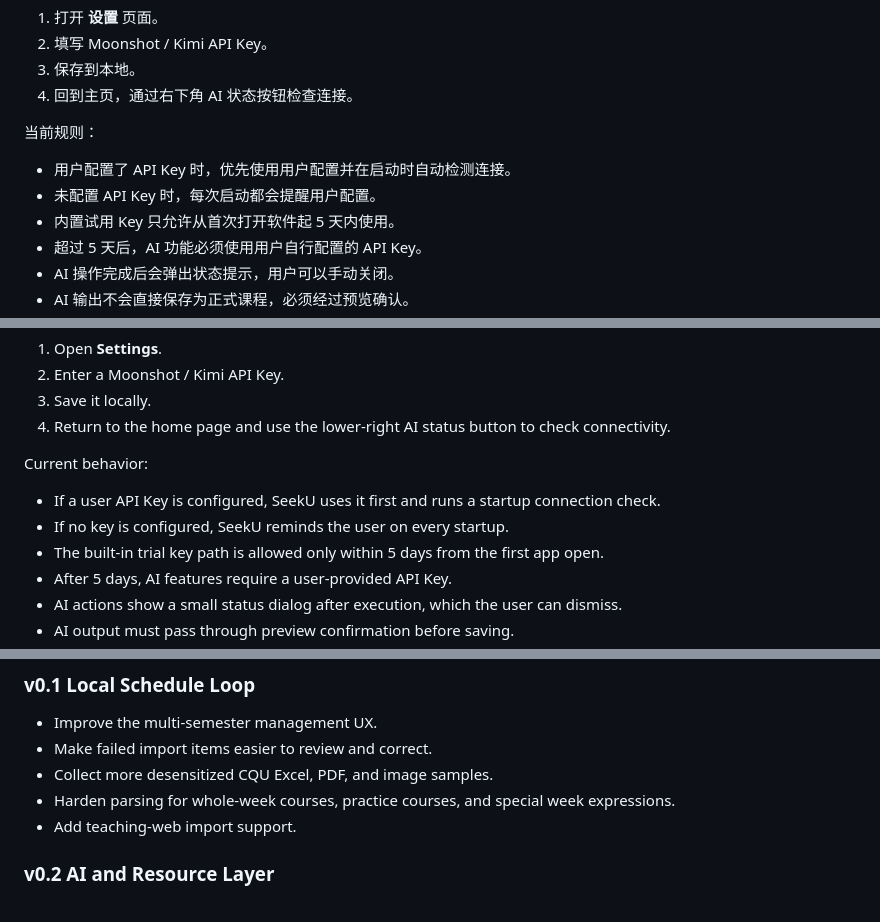
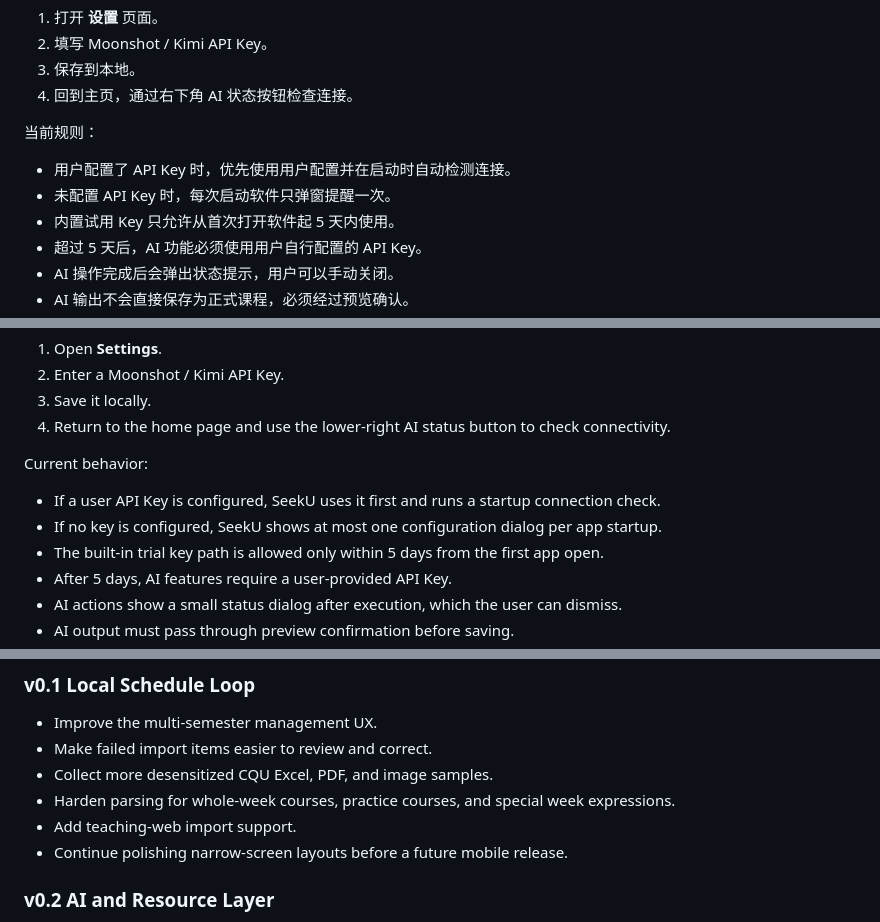
Before and after one commit to Tokiperson/seeku, a Markdown page: README.md, 3 parts joined by grey strips. Rendered like a GitHub page.

```diff
--- a/README.md
+++ b/README.md
@@ -152,7 +158,7 @@ SeekU 不依赖 AI 也可以管理本地课表。若需要使用 AI 识别导入
 当前规则：
 
 - 用户配置了 API Key 时，优先使用用户配置并在启动时自动检测连接。
-- 未配置 API Key 时，每次启动都会提醒用户配置。
+- 未配置 API Key 时，每次启动软件只弹窗提醒一次。
 - 内置试用 Key 只允许从首次打开软件起 5 天内使用。
 - 超过 5 天后，AI 功能必须使用用户自行配置的 API Key。
 - AI 操作完成后会弹出状态提示，用户可以手动关闭。
@@ -425,7 +436,7 @@ SeekU can manage local schedules without AI. To use AI recognition import:
 Current behavior:
 
 - If a user API Key is configured, SeekU uses it first and runs a startup connection check.
-- If no key is configured, SeekU reminds the user on every startup.
+- If no key is configured, SeekU shows at most one configuration dialog per app startup.
 - The built-in trial key path is allowed only within 5 days from the first app open.
 - After 5 days, AI features require a user-provided API Key.
 - AI actions show a small status dialog after execution, which the user can dismiss.
@@ -490,6 +501,7 @@ Useful entry points:
 - Collect more desensitized CQU Excel, PDF, and image samples.
 - Harden parsing for whole-week courses, practice courses, and special week expressions.
 - Add teaching-web import support.
+- Continue polishing narrow-screen layouts before a future mobile release.
 
 ### v0.2 AI and Resource Layer
 
```
Also changed, not shown: other parts of README.md (+22 -11 lines), docs/seeku.png (added).
